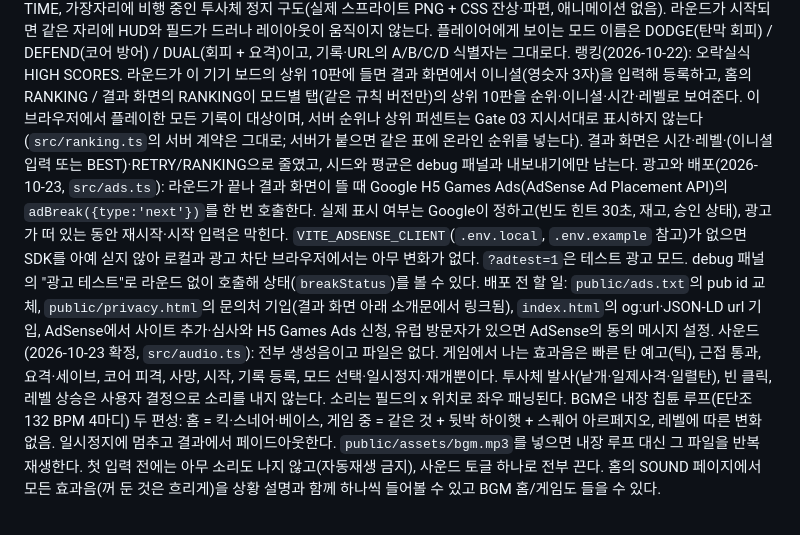
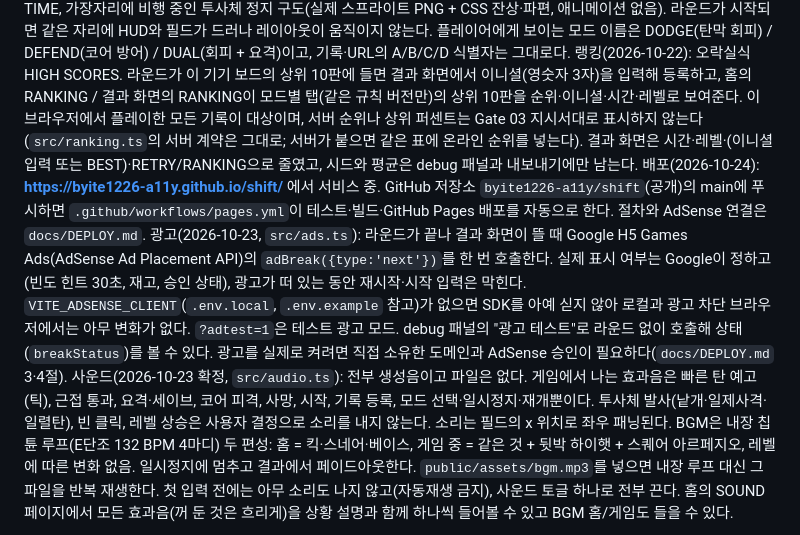
Before and after one commit to byite1226-a11y/shift, a Markdown page: README.md, the part around the change. Drawn GitHub-style.

Commit message:
Docs: site live on GitHub Pages, runbook updated to the deployed state
Co-Authored-By: Claude Fable 5.1 <noreply@anthropic.com>

```diff
--- a/README.md
+++ b/README.md
@@ -5,7 +5,8 @@ A DODGE(키보드 회피) / C DEFEND(마우스 요격) / D DUAL(키보드로 피
 Gate 03: 시간 제한 없는 생존, A는 LV.1~10이 3초씩(27초부터 LV.10 고정, 2026-10-21 이전 5초/45초), C는 5초씩(45초), C 코어 체력 3, Option B 투사체, 모드별 개인 기록. 이전 규칙은 `?sched=g1|g2`로만 실행된다.
 홈 화면(2026-10-21)은 `docs/brief/gate03-concept/02_Screen_Concepts/01_Home.png` 시안을 따른다: 필드 오버레이 안에 워드마크, START, 모드 행, BEST TIME, 가장자리에 비행 중인 투사체 정지 구도(실제 스프라이트 PNG + CSS 잔상·파편, 애니메이션 없음). 라운드가 시작되면 같은 자리에 HUD와 필드가 드러나 레이아웃이 움직이지 않는다. 플레이어에게 보이는 모드 이름은 DODGE(탄막 회피) / DEFEND(코어 방어) / DUAL(회피 + 요격)이고, 기록·URL의 A/B/C/D 식별자는 그대로다.
 랭킹(2026-10-22): 오락실식 HIGH SCORES. 라운드가 이 기기 보드의 상위 10판에 들면 결과 화면에서 이니셜(영숫자 3자)을 입력해 등록하고, 홈의 RANKING / 결과 화면의 RANKING이 모드별 탭(같은 규칙 버전만)의 상위 10판을 순위·이니셜·시간·레벨로 보여준다. 이 브라우저에서 플레이한 모든 기록이 대상이며, 서버 순위나 상위 퍼센트는 Gate 03 지시서대로 표시하지 않는다(`src/ranking.ts`의 서버 계약은 그대로; 서버가 붙으면 같은 표에 온라인 순위를 넣는다). 결과 화면은 시간·레벨·(이니셜 입력 또는 BEST)·RETRY/RANKING으로 줄였고, 시드와 평균은 debug 패널과 내보내기에만 남는다.
-광고와 배포(2026-10-23, `src/ads.ts`): 라운드가 끝나 결과 화면이 뜰 때 Google H5 Games Ads(AdSense Ad Placement API)의 `adBreak({type:'next'})`를 한 번 호출한다. 실제 표시 여부는 Google이 정하고(빈도 힌트 30초, 재고, 승인 상태), 광고가 떠 있는 동안 재시작·시작 입력은 막힌다. `VITE_ADSENSE_CLIENT`(`.env.local`, `.env.example` 참고)가 없으면 SDK를 아예 싣지 않아 로컬과 광고 차단 브라우저에서는 아무 변화가 없다. `?adtest=1`은 테스트 광고 모드. debug 패널의 "광고 테스트"로 라운드 없이 호출해 상태(`breakStatus`)를 볼 수 있다. 배포 전 할 일: `public/ads.txt`의 pub id 교체, `public/privacy.html`의 문의처 기입(결과 화면 아래 소개문에서 링크됨), `index.html`의 og:url·JSON-LD url 기입, AdSense에서 사이트 추가·심사와 H5 Games Ads 신청, 유럽 방문자가 있으면 AdSense의 동의 메시지 설정.
+배포(2026-10-24): **https://byite1226-a11y.github.io/shift/** 에서 서비스 중. GitHub 저장소 `byite1226-a11y/shift`(공개)의 main에 푸시하면 `.github/workflows/pages.yml`이 테스트·빌드·GitHub Pages 배포를 자동으로 한다. 절차와 AdSense 연결은 `docs/DEPLOY.md`.
+광고(2026-10-23, `src/ads.ts`): 라운드가 끝나 결과 화면이 뜰 때 Google H5 Games Ads(AdSense Ad Placement API)의 `adBreak({type:'next'})`를 한 번 호출한다. 실제 표시 여부는 Google이 정하고(빈도 힌트 30초, 재고, 승인 상태), 광고가 떠 있는 동안 재시작·시작 입력은 막힌다. `VITE_ADSENSE_CLIENT`(`.env.local`, `.env.example` 참고)가 없으면 SDK를 아예 싣지 않아 로컬과 광고 차단 브라우저에서는 아무 변화가 없다. `?adtest=1`은 테스트 광고 모드. debug 패널의 "광고 테스트"로 라운드 없이 호출해 상태(`breakStatus`)를 볼 수 있다. 광고를 실제로 켜려면 직접 소유한 도메인과 AdSense 승인이 필요하다(`docs/DEPLOY.md` 3·4절).
 사운드(2026-10-23 확정, `src/audio.ts`): 전부 생성음이고 파일은 없다. 게임에서 나는 효과음은 빠른 탄 예고(틱), 근접 통과, 요격·세이브, 코어 피격, 사망, 시작, 기록 등록, 모드 선택·일시정지·재개뿐이다. 투사체 발사(낱개·일제사격·일렬탄), 빈 클릭, 레벨 상승은 사용자 결정으로 소리를 내지 않는다. 소리는 필드의 x 위치로 좌우 패닝된다. BGM은 내장 칩튠 루프(E단조 132 BPM 4마디) 두 편성: 홈 = 킥·스네어·베이스, 게임 중 = 같은 것 + 뒷박 하이햇 + 스퀘어 아르페지오, 레벨에 따른 변화 없음. 일시정지에 멈추고 결과에서 페이드아웃한다. `public/assets/bgm.mp3`를 넣으면 내장 루프 대신 그 파일을 반복 재생한다. 첫 입력 전에는 아무 소리도 나지 않고(자동재생 금지), 사운드 토글 하나로 전부 끈다. 홈의 SOUND 페이지에서 모든 효과음(꺼 둔 것은 흐리게)을 상황 설명과 함께 하나씩 들어볼 수 있고 BGM 홈/게임도 들을 수 있다.
 
 - 기획·디자인 원본: `docs/brief/`
```
Also changed, not shown: docs/DEPLOY.md (+7 -8 lines).
